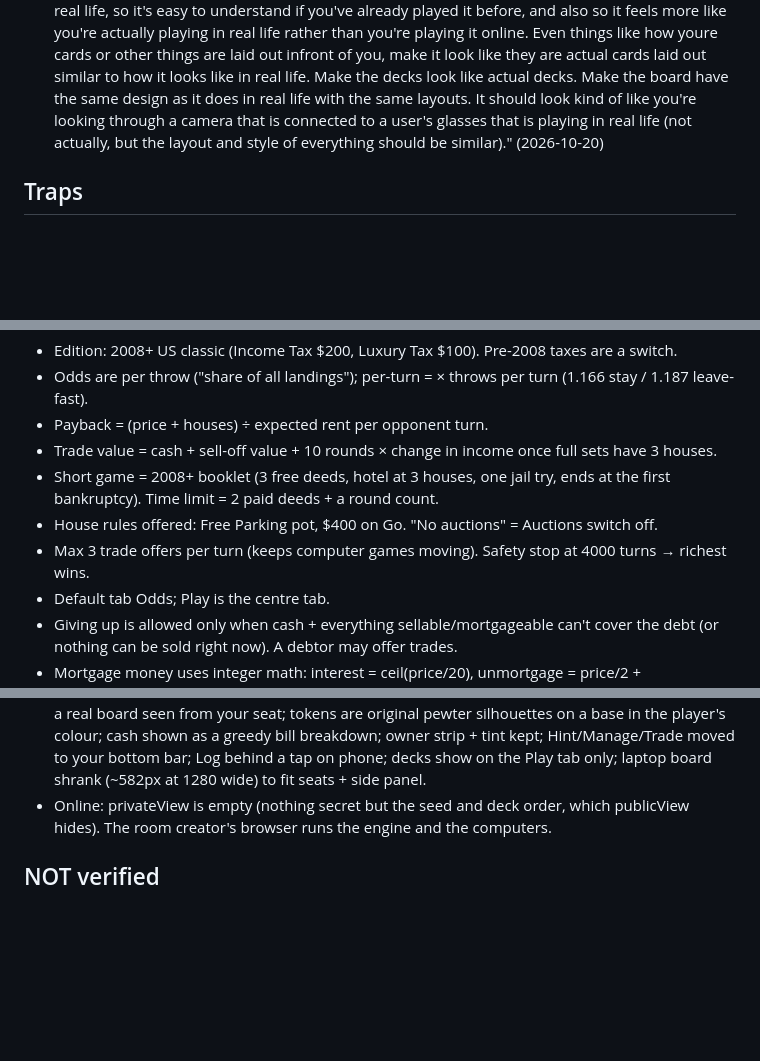
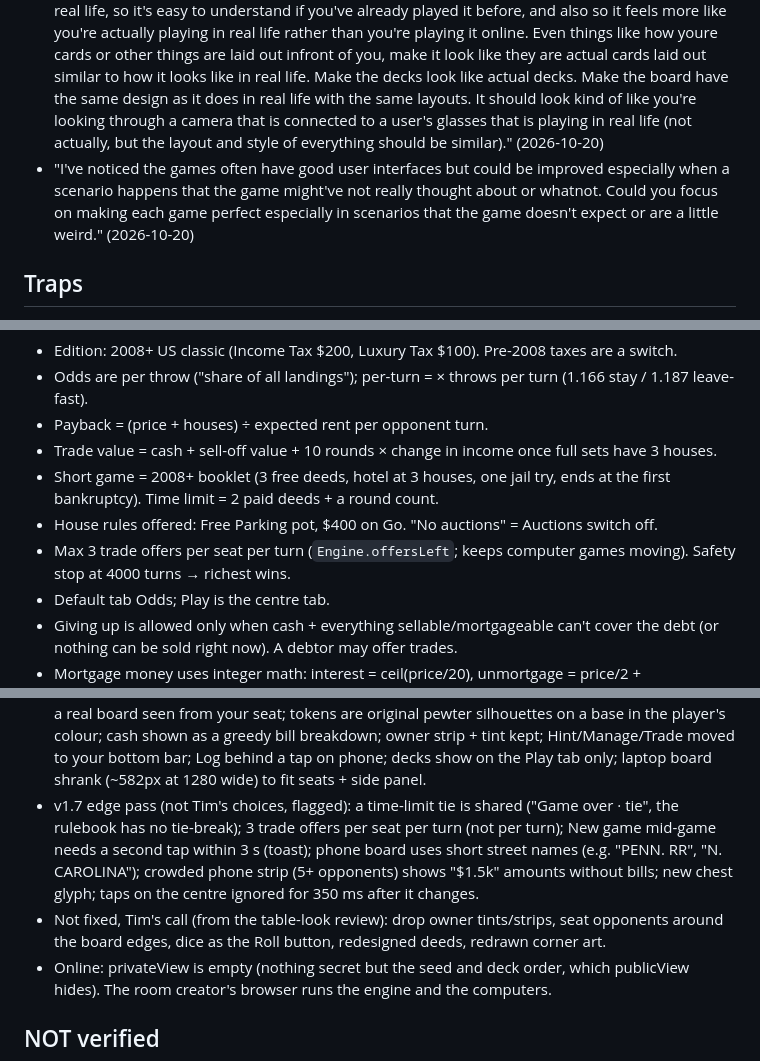
Before and after one commit to TimothyHadfield/monopoly, a Markdown page: progress.md, 3 parts joined by grey strips. Rendered like a GitHub page; blank space fills up the shorter version.

```diff
--- a/progress.md
+++ b/progress.md
@@ -71,6 +83,7 @@ v1.3 (2026-10-20): Medium/Hard now trade to finish colour sets. Before that ~60%
 - Money $0, static GitHub Pages, no copied publisher art or rulebook text.
 - "add opptional sounds you can add to the games that reflect what's happening in the game accurately as well as win celebrations, and other fun annimations to go along with everything. Just make sure everything is customizable in the settings so the user can play as preffered." (2026-10-20)
 - "could you also make sure that each of the games also have a look to them so that the game (either board or card layout) looks almost identical to how the board or card layout looks like in real life, so it's easy to understand if you've already played it before, and also so it feels more like you're actually playing in real life rather than you're playing it online. Even things like how youre cards or other things are laid out infront of you, make it look like they are actual cards laid out similar to how it looks like in real life. Make the decks look like actual decks. Make the board have the same design as it does in real life with the same layouts. It should look kind of like you're looking through a camera that is connected to a user's glasses that is playing in real life (not actually, but the layout and style of everything should be similar)." (2026-10-20)
+- "I've noticed the games often have good user interfaces but could be improved especially when a scenario happens that the game might've not really thought about or whatnot. Could you focus on making each game perfect especially in scenarios that the game doesn't expect or are a little weird." (2026-10-20)
 
 ## Traps
 - Online test account: none needed (anonymous Firebase login). The two-browser script lives in the builder scratchpad, not the repo; rooms expire by TTL within 3 days (QA left room 8JKNT, a test left 3RLYE).
@@ -90,7 +103,7 @@ v1.3 (2026-10-20): Medium/Hard now trade to finish colour sets. Before that ~60%
 - Trade value = cash + sell-off value + 10 rounds × change in income once full sets have 3 houses.
 - Short game = 2008+ booklet (3 free deeds, hotel at 3 houses, one jail try, ends at the first bankruptcy). Time limit = 2 paid deeds + a round count.
 - House rules offered: Free Parking pot, $400 on Go. "No auctions" = Auctions switch off.
-- Max 3 trade offers per turn (keeps computer games moving). Safety stop at 4000 turns → richest wins.
+- Max 3 trade offers per seat per turn (`Engine.offersLeft`; keeps computer games moving). Safety stop at 4000 turns → richest wins.
 - Default tab Odds; Play is the centre tab.
 - Giving up is allowed only when cash + everything sellable/mortgageable can't cover the debt (or nothing can be sold right now). A debtor may offer trades.
 - Mortgage money uses integer math: interest = ceil(price/20), unmortgage = price/2 + ceil(price/20).
@@ -98,6 +111,8 @@ v1.3 (2026-10-20): Medium/Hard now trade to finish colour sets. Before that ~60%
 - Visual pass v1.4 (not Tim's choices, flagged): phone board (<560px) shows each lot's price instead of a blank square; owned lots are tinted 20% toward the owner's colour; owner strip 18u on phone; phone header 44px with no version (Settings shows it); laptop panel 480px; tokens are CSS-transformed (style.transform) so they glide.
 - v1.5 effects (not Tim's choices, flagged): Sound & effects sits in Settings after Play; railroad buys whistle; jail = custom metal clank; set completion and hotels get the "big" sparkle; computer sounds at 0.8 volume; Fast = half durations.
 - v1.6 table look (not Tim's choices, flagged): dark wood surface; far rows printed upside down like a real board seen from your seat; tokens are original pewter silhouettes on a base in the player's colour; cash shown as a greedy bill breakdown; owner strip + tint kept; Hint/Manage/Trade moved to your bottom bar; Log behind a tap on phone; decks show on the Play tab only; laptop board shrank (~582px at 1280 wide) to fit seats + side panel.
+- v1.7 edge pass (not Tim's choices, flagged): a time-limit tie is shared ("Game over · tie", the rulebook has no tie-break); 3 trade offers per seat per turn (not per turn); New game mid-game needs a second tap within 3 s (toast); phone board uses short street names (e.g. "PENN. RR", "N. CAROLINA"); crowded phone strip (5+ opponents) shows "$1.5k" amounts without bills; new chest glyph; taps on the centre ignored for 350 ms after it changes.
+- Not fixed, Tim's call (from the table-look review): drop owner tints/strips, seat opponents around the board edges, dice as the Roll button, redesigned deeds, redrawn corner art.
 - Online: privateView is empty (nothing secret but the seed and deck order, which publicView hides). The room creator's browser runs the engine and the computers.
 
 ## NOT verified
```
Also changed, not shown: other parts of progress.md (+15 -2 lines), chat.md (+6 -0 lines).
